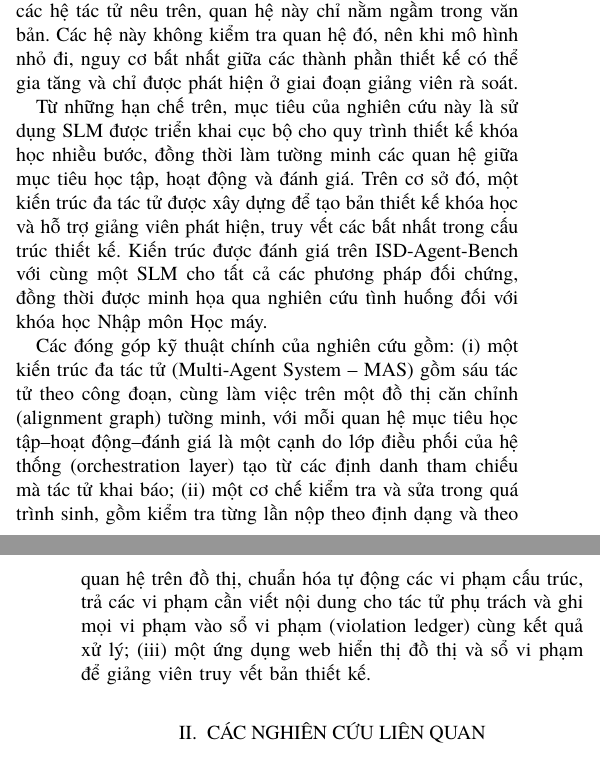
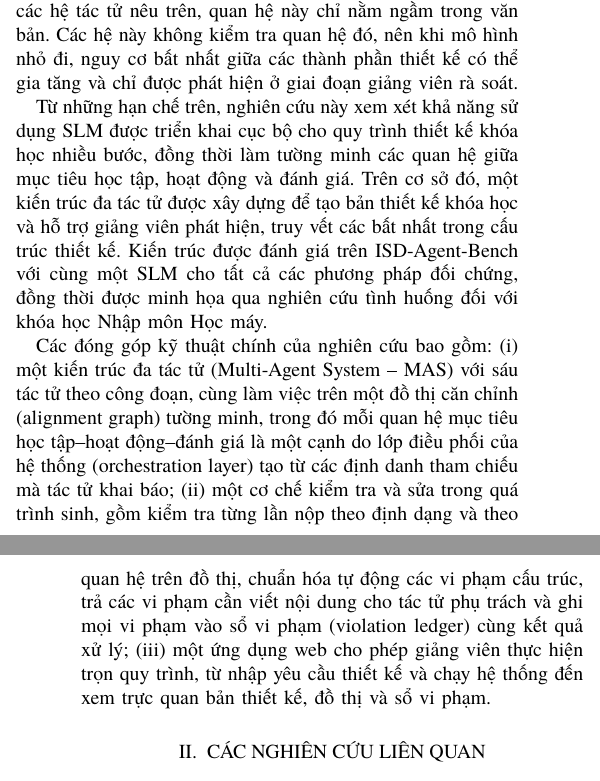
Before and after one commit to phuongbv00/alignmentgraph-isd, a LaTeX paper (docs/paper/rev-ecit2026-v2/main.tex): two parts of the columns of pages 1 and 2 of 6, joined at a grey line, cut so that both start at the same text. Compiled offline with XeLaTeX; a missing font is replaced by an installed copy or a similar font; a LaTeX package or settings file that is missing is left out.

Commit message:
Refine the REV-ECIT 2026 objective and contributions wording
Restore thầy Tâm's opening "nghiên cứu này xem xét khả năng sử dụng SLM", say "bao gồm" and "với sáu tác tử", use "trong đó" to avoid a repeated "với" in item (i), and describe the web app in item (iii) as covering the whole workflow, from entering the design brief and running the system to viewing the design, graph and violation ledger.

```diff
--- a/docs/paper/rev-ecit2026-v2/main.tex
+++ b/docs/paper/rev-ecit2026-v2/main.tex
@@ -103,21 +103,21 @@ này không kiểm tra quan hệ đó, nên khi mô hình nhỏ đi, nguy cơ b
 phát hiện ở giai đoạn giảng viên rà soát.
 
 
-Từ những hạn chế trên, mục tiêu của nghiên cứu này là sử dụng SLM được triển khai cục bộ cho quy
+Từ những hạn chế trên, nghiên cứu này xem xét khả năng sử dụng SLM được triển khai cục bộ cho quy
 trình thiết kế khóa học nhiều bước, đồng thời làm tường minh các quan hệ giữa mục tiêu học tập,
 hoạt động và đánh giá. Trên cơ sở đó, một kiến trúc đa tác tử được xây dựng để tạo bản thiết kế khóa
 học và hỗ trợ giảng viên phát hiện, truy vết các bất nhất trong cấu trúc thiết kế. Kiến trúc được đánh giá trên ISD-Agent-Bench với cùng một SLM cho
 tất cả các phương pháp đối chứng, đồng thời được minh họa qua nghiên cứu tình huống đối với khóa học
 Nhập môn Học máy.
 
-Các đóng góp kỹ thuật chính của nghiên cứu gồm: (i) một kiến trúc đa tác tử (Multi-Agent System --
-MAS) gồm sáu tác tử theo công đoạn, cùng làm việc trên một đồ thị căn chỉnh (alignment graph) tường
-minh, với mỗi quan hệ mục tiêu học tập--hoạt động--đánh giá là một cạnh do lớp điều phối của hệ thống
+Các đóng góp kỹ thuật chính của nghiên cứu bao gồm: (i) một kiến trúc đa tác tử (Multi-Agent System --
+MAS) với sáu tác tử theo công đoạn, cùng làm việc trên một đồ thị căn chỉnh (alignment graph) tường
+minh, trong đó mỗi quan hệ mục tiêu học tập--hoạt động--đánh giá là một cạnh do lớp điều phối của hệ thống
 (orchestration layer) tạo từ các định danh tham chiếu mà tác tử khai báo; (ii) một cơ chế kiểm tra và
 sửa trong quá trình sinh, gồm kiểm tra từng lần nộp theo định dạng và theo quan hệ trên đồ thị, chuẩn
 hóa tự động các vi phạm cấu trúc, trả các vi phạm cần viết nội dung cho tác tử phụ trách và ghi mọi vi
-phạm vào sổ vi phạm (violation ledger) cùng kết quả xử lý; (iii) một ứng dụng web hiển thị đồ thị và
-sổ vi phạm để giảng viên truy vết bản thiết kế.
+phạm vào sổ vi phạm (violation ledger) cùng kết quả xử lý; (iii) một ứng dụng web cho phép giảng viên thực hiện trọn quy trình, từ nhập
+yêu cầu thiết kế và chạy hệ thống đến xem trực quan bản thiết kế, đồ thị và sổ vi phạm.
 
 \section{CÁC NGHIÊN CỨU LIÊN QUAN}
 \label{sec:related}
```
Also changed, not shown: docs/paper/rev-ecit2026-v2/main.pdf.
